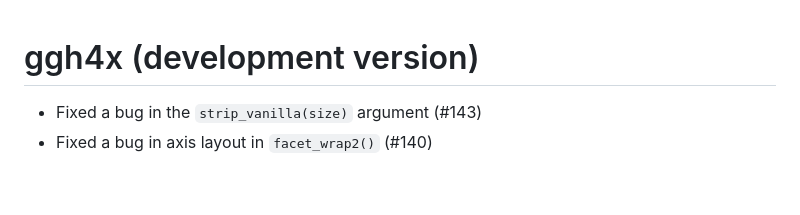
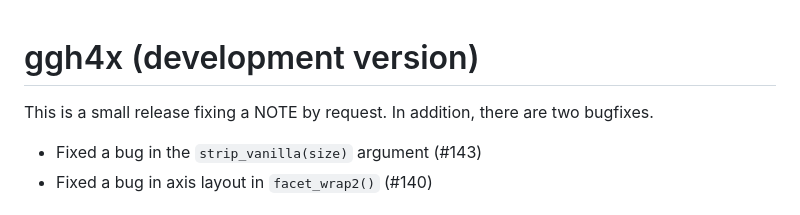
Before and after one commit to teunbrand/ggh4x, a Markdown page: NEWS.md, the part around the change. Rendered like a GitHub page; blank space fills up the shorter version.

Commit message:
polish news

```diff
--- a/NEWS.md
+++ b/NEWS.md
@@ -1,4 +1,7 @@
 # ggh4x (development version)
+
+This is a small release fixing a NOTE by request. In addition, there are two
+bugfixes.
 
 * Fixed a bug in the `strip_vanilla(size)` argument (#143)
 * Fixed a bug in axis layout in `facet_wrap2()` (#140)
```
